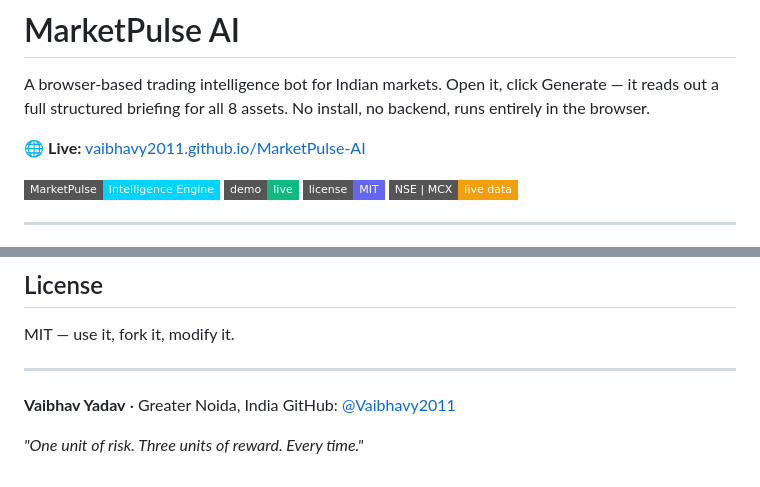
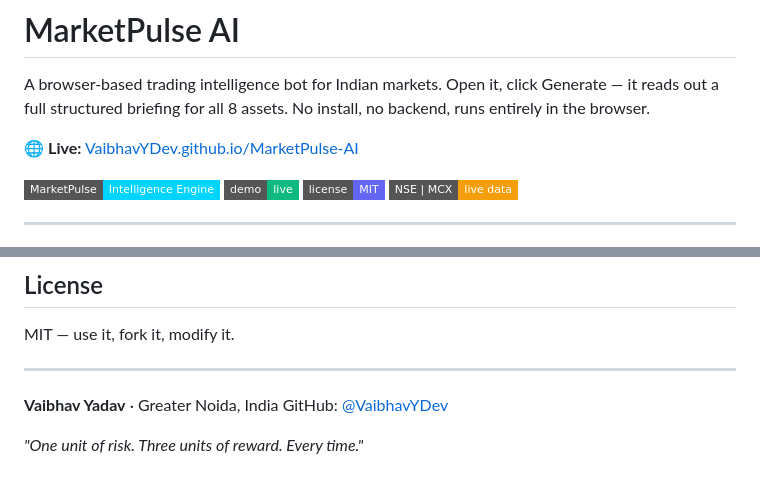
Before and after one commit to VaibhavYDev/MarketPulse-AI, a Markdown page: README.md, 2 parts joined by grey strips. Drawn GitHub-style; badges without logos.

Commit message:
Update GitHub username in README.md

```diff
--- a/README.md
+++ b/README.md
@@ -2,7 +2,7 @@
 
 A browser-based trading intelligence bot for Indian markets. Open it, click Generate — it reads out a full structured briefing for all 8 assets. No install, no backend, runs entirely in the browser.
 
-🌐 **Live:** [vaibhavy2011.github.io/MarketPulse-AI](https://vaibhavy2011.github.io/MarketPulse-AI/)
+🌐 **Live:** [VaibhavYDev.github.io/MarketPulse-AI](https://VaibhavYDev.github.io/MarketPulse-AI/)
 
 ![MarketPulse](https://img.shields.io/badge/MarketPulse-Intelligence%20Engine-00d4ff?style=flat-square)
 ![Demo](https://img.shields.io/badge/demo-live-10b981?style=flat-square&logo=github)
@@ -137,6 +137,6 @@ MIT — use it, fork it, modify it.
 ---
 
 **Vaibhav Yadav** · Greater Noida, India
-GitHub: [@Vaibhavy2011](https://github.com/Vaibhavy2011)
+GitHub: [@VaibhavYDev](https://github.com/VaibhavYDev)
 
 *"One unit of risk. Three units of reward. Every time."*
```
